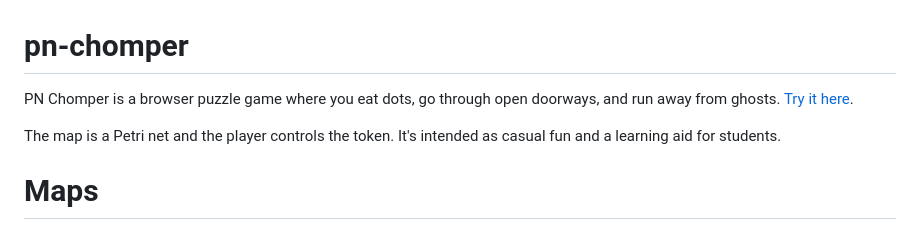
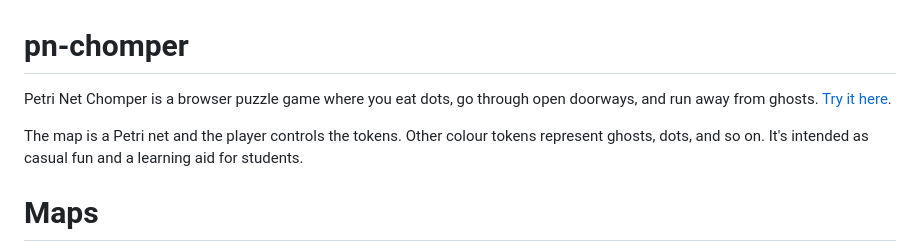
Before and after one commit to adamburkegh/pn-chomper, a Markdown page: README.md, the part around the change. Drawn GitHub-style.

Commit message:
Update game name and enhance description in README

```diff
--- a/README.md
+++ b/README.md
@@ -1,8 +1,8 @@
 # pn-chomper
 
-PN Chomper is a browser puzzle game where you eat dots, go through open doorways, and run away from ghosts. [Try it here](https://adamburkeware.net/games/pn-chomper/latest/).
+Petri Net Chomper is a browser puzzle game where you eat dots, go through open doorways, and run away from ghosts. [Try it here](https://adamburkeware.net/games/pn-chomper/latest/).
 
-The map is a Petri net and the player controls the token. It's intended as casual fun and a learning aid for students.
+The map is a Petri net and the player controls the tokens. Other colour tokens represent ghosts, dots, and so on. It's intended as casual fun and a learning aid for students.
 
 
 # Maps
```
